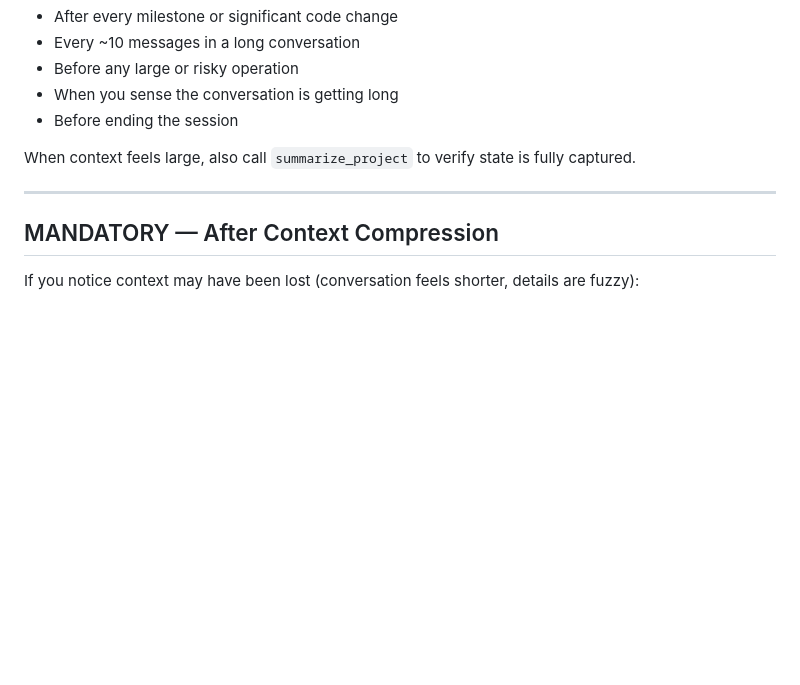
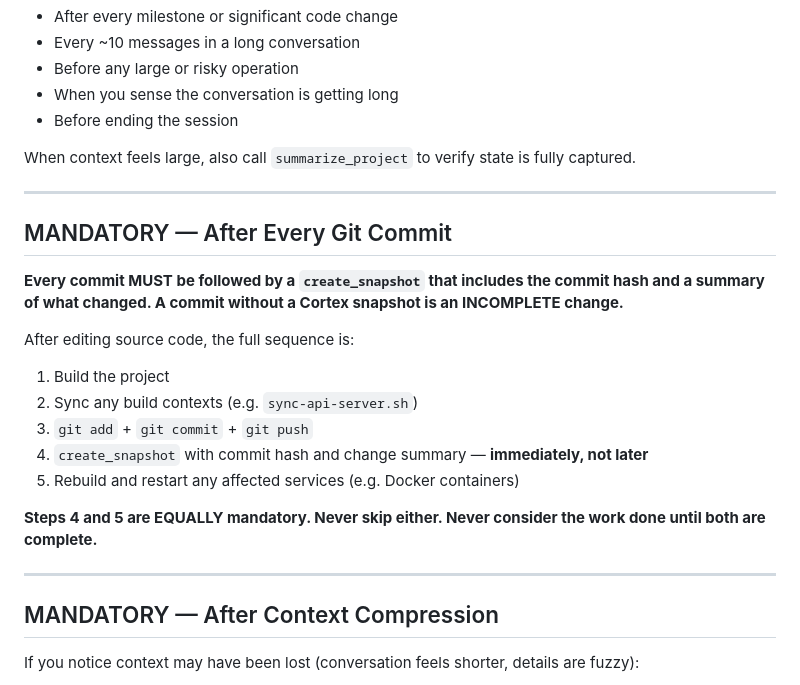
Before and after one commit to techman44/memory-cortex, a Markdown page: CLAUDE.md, the part around the change. GitHub-like rendering; blank space fills up the shorter version.

Commit message:
Add mandatory post-commit snapshot rule to CLAUDE.md
Ensures every git commit is followed by a Cortex snapshot with commit
hash and change summary, plus service rebuild. Neither step is optional.

Co-Authored-By: Claude Opus 4.6 <noreply@anthropic.com>

```diff
--- a/CLAUDE.md
+++ b/CLAUDE.md
@@ -58,6 +58,22 @@ When context feels large, also call `summarize_project` to verify state is fully
 
 ---
 
+## MANDATORY — After Every Git Commit
+
+**Every commit MUST be followed by a `create_snapshot` that includes the commit hash and a summary of what changed. A commit without a Cortex snapshot is an INCOMPLETE change.**
+
+After editing source code, the full sequence is:
+
+1. Build the project
+2. Sync any build contexts (e.g. `sync-api-server.sh`)
+3. `git add` + `git commit` + `git push`
+4. `create_snapshot` with commit hash and change summary — **immediately, not later**
+5. Rebuild and restart any affected services (e.g. Docker containers)
+
+**Steps 4 and 5 are EQUALLY mandatory. Never skip either. Never consider the work done until both are complete.**
+
+---
+
 ## MANDATORY — After Context Compression
 
 If you notice context may have been lost (conversation feels shorter, details are fuzzy):
```
